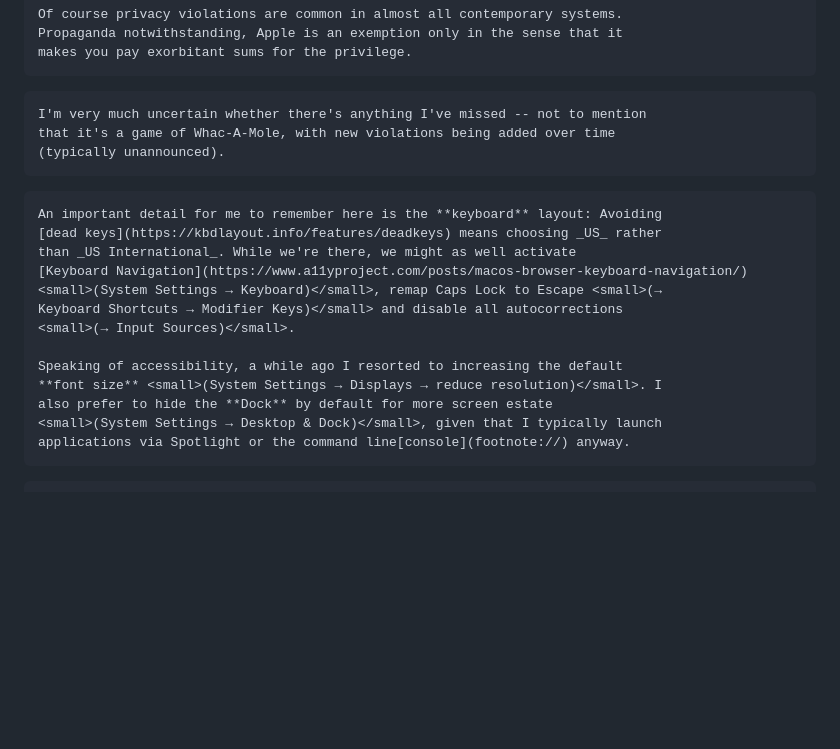
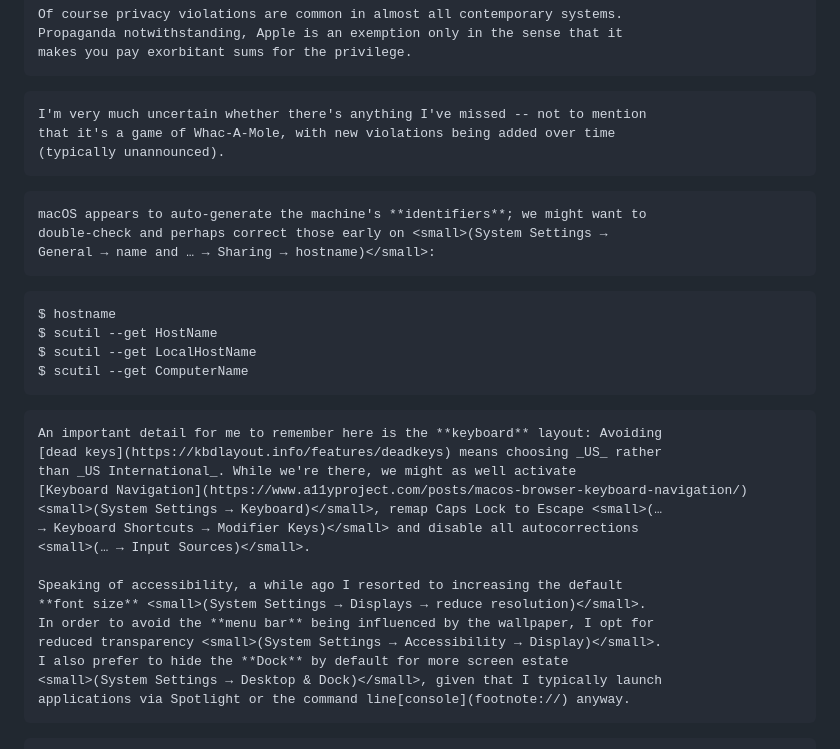
Before and after one commit to FND/prepitaph, a Markdown page: content/journal/mbp_2025_01_04.md, the part around the change. Drawn GitHub-style; blank space fills up the shorter version.

Commit message:
update: MacBook Setup
machine identifiers and hostname as well as menu-bar transparency

this does not warrant an update announcement

````diff
--- a/content/journal/mbp_2025_01_04.md
+++ b/content/journal/mbp_2025_01_04.md
@@ -49,17 +49,32 @@ that it's a game of Whac-A-Mole, with new violations being added over time
 ```
 
 ```markdown allowHTML
+macOS appears to auto-generate the machine's **identifiers**; we might want to
+double-check and perhaps correct those early on <small>(System Settings →
+General → name and … → Sharing → hostname)</small>:
+```
+
+```shell
+$ hostname
+$ scutil --get HostName
+$ scutil --get LocalHostName
+$ scutil --get ComputerName
+```
+
+```markdown allowHTML
 An important detail for me to remember here is the **keyboard** layout: Avoiding
 [dead keys](https://kbdlayout.info/features/deadkeys) means choosing _US_ rather
 than _US International_. While we're there, we might as well activate
 [Keyboard Navigation](https://www.a11yproject.com/posts/macos-browser-keyboard-navigation/)
-<small>(System Settings → Keyboard)</small>, remap Caps Lock to Escape <small>(→
-Keyboard Shortcuts → Modifier Keys)</small> and disable all autocorrections
-<small>(→ Input Sources)</small>.
+<small>(System Settings → Keyboard)</small>, remap Caps Lock to Escape <small>(…
+→ Keyboard Shortcuts → Modifier Keys)</small> and disable all autocorrections
+<small>(… → Input Sources)</small>.
 
 Speaking of accessibility, a while ago I resorted to increasing the default
-**font size** <small>(System Settings → Displays → reduce resolution)</small>. I
-also prefer to hide the **Dock** by default for more screen estate
+**font size** <small>(System Settings → Displays → reduce resolution)</small>.
+In order to avoid the **menu bar** being influenced by the wallpaper, I opt for
+reduced transparency <small>(System Settings → Accessibility → Display)</small>.
+I also prefer to hide the **Dock** by default for more screen estate
 <small>(System Settings → Desktop & Dock)</small>, given that I typically launch
 applications via Spotlight or the command line[console](footnote://) anyway.
 ```
````
